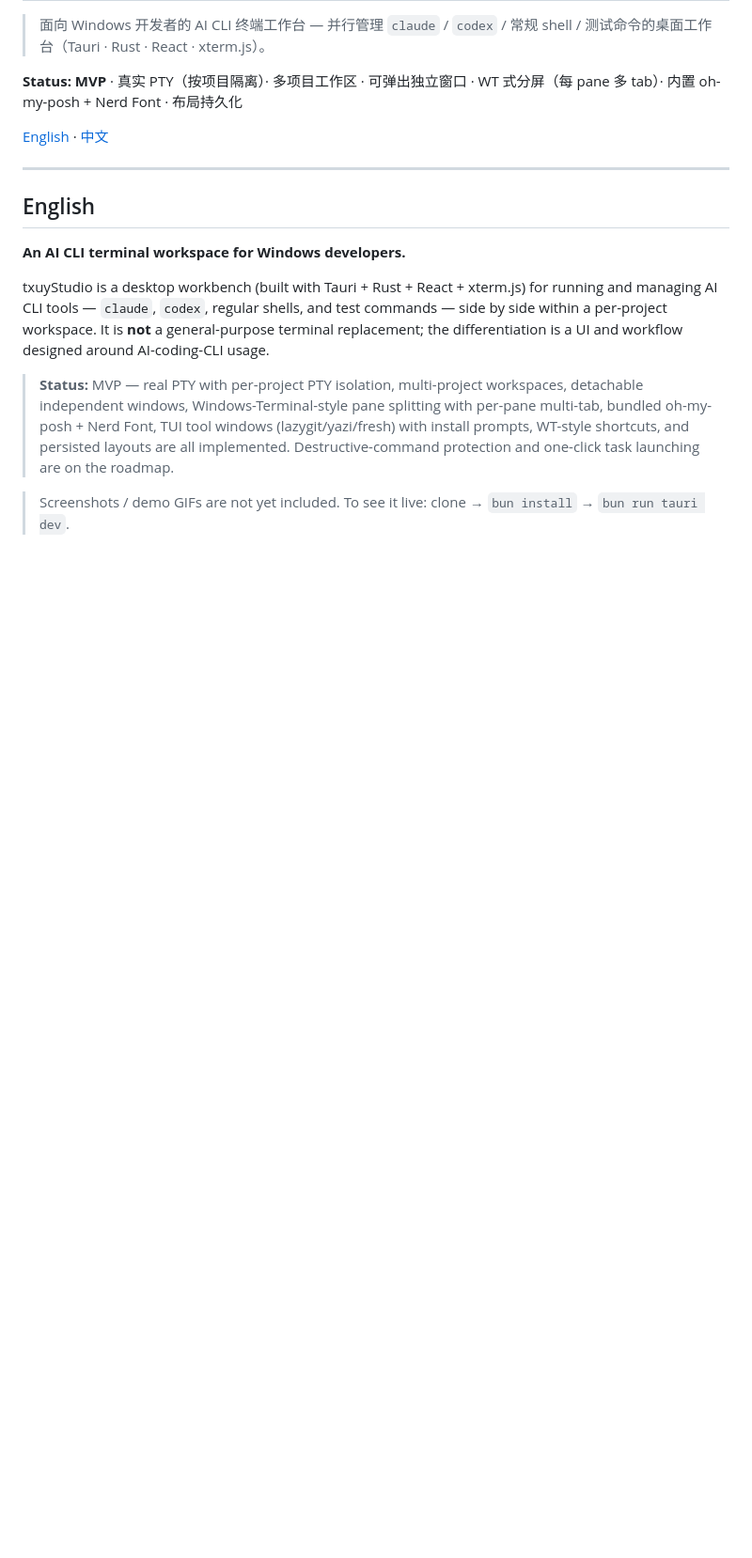
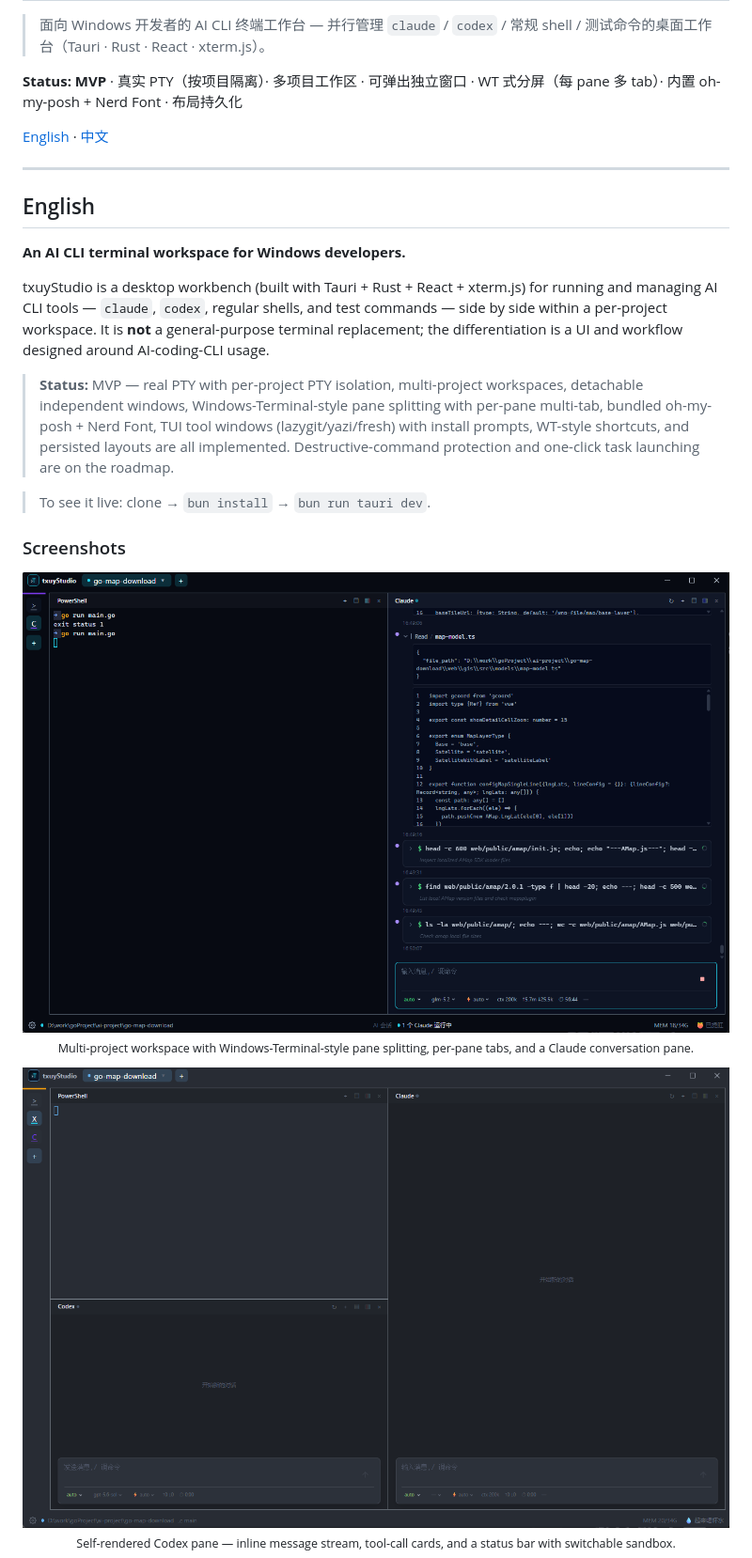
Before and after one commit to timelove/txuyStudio-public, a Markdown page: README.md, the part around one of its changes. Shown at 94% size. GitHub-like rendering; pictures changed too: docs/assets/txuyStudio-codex.png (added), docs/assets/txuyStudio.png (added); blank space fills up the shorter version.

```diff
--- a/README.md
+++ b/README.md
@@ -18,4 +18,17 @@ txuyStudio is a desktop workbench (built with Tauri + Rust + React + xterm.js) f
 
 > **Status:** MVP — real PTY with per-project PTY isolation, multi-project workspaces, detachable independent windows, Windows-Terminal-style pane splitting with per-pane multi-tab, bundled oh-my-posh + Nerd Font, TUI tool windows (lazygit/yazi/fresh) with install prompts, WT-style shortcuts, and persisted layouts are all implemented. Destructive-command protection and one-click task launching are on the roadmap.
 
-> Screenshots / demo GIFs are not yet included. To see it live: clone → `bun install` → `bun run tauri dev`.
+> To see it live: clone → `bun install` → `bun run tauri dev`.
+
+### Screenshots
+
+<p align="center">
+  <img src="docs/assets/txuyStudio.png" alt="txuyStudio main window (midnight theme)" width="880"><br>
+  <sub>Multi-project workspace with Windows-Terminal-style pane splitting, per-pane tabs, and a Claude conversation pane.</sub>
+</p>
+
+<p align="center">
+  <img src="docs/assets/txuyStudio-codex.png" alt="Codex self-rendered conversation pane" width="880"><br>
+  <sub>Self-rendered Codex pane — inline message stream, tool-call cards, and a status bar with switchable sandbox.</sub>
+</p>
+
```
Also changed, not shown: other parts of README.md (+24 -1 lines), docs/assets/txuyStudio_one_dark.png (added), docs/assets/txuyStudio_select_pane.png (added).
